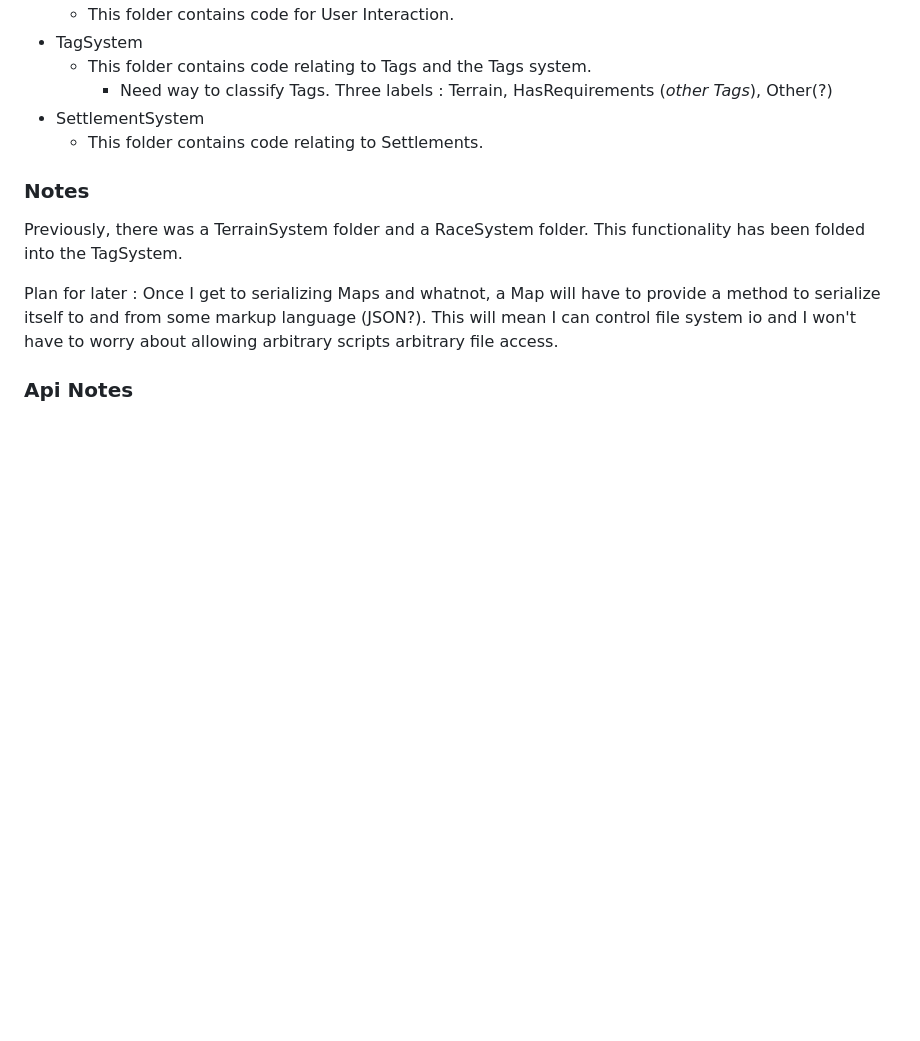
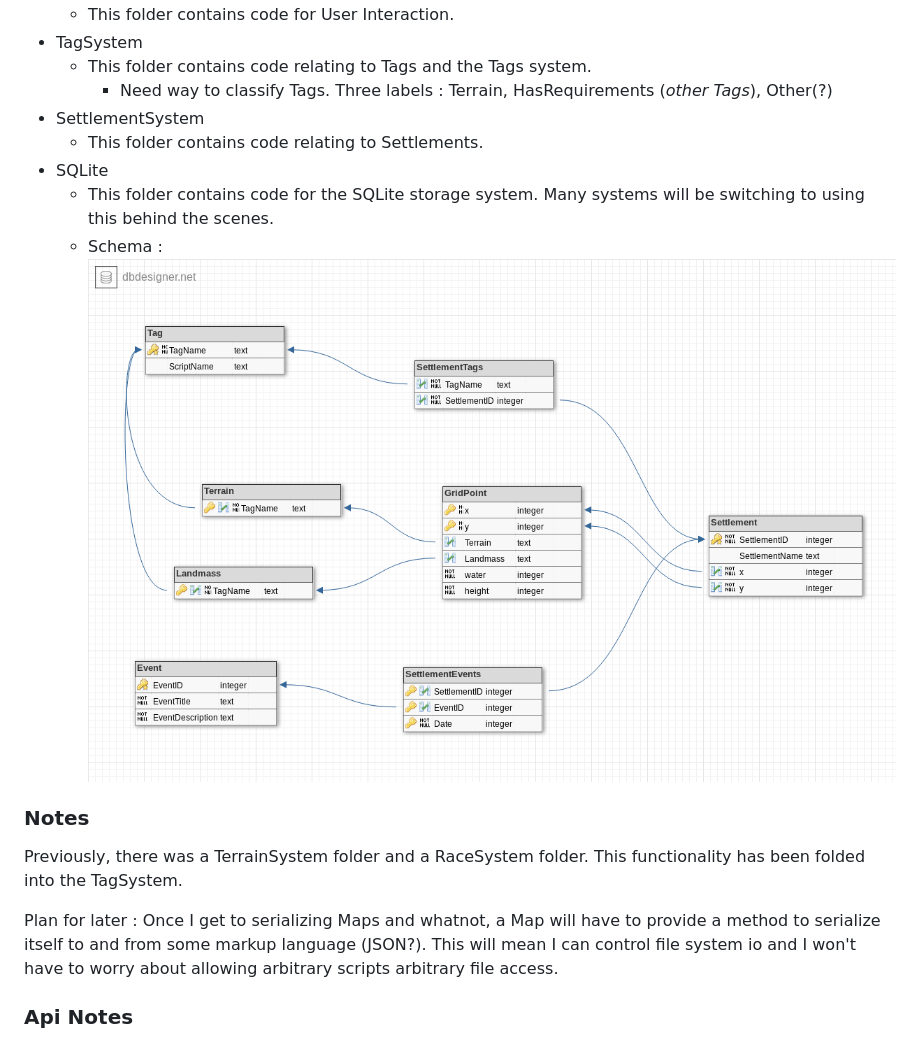
Before and after one commit to JustinMMiller/WorldArchitect, a Markdown page: src/README.md, the part around the change. Drawn GitHub-style; pictures changed too: schema.png (added); blank space fills up the shorter version.

Commit message:
Adding schema to src/README

```diff
--- a/src/README.md
+++ b/src/README.md
@@ -19,6 +19,9 @@ This will describe the purpose of the contents of each folder in this directory.
 		- Need way to classify Tags. Three labels : Terrain, HasRequirements (*other Tags*), Other(?)
 - SettlementSystem
 	- This folder contains code relating to Settlements.
+- SQLite
+	- This folder contains code for the SQLite storage system. Many systems will be switching to using this behind the scenes.
+	- Schema : ![WorldArchitect Schema](../schema.png)
 
 ### Notes ###
 Previously, there was a TerrainSystem folder and a RaceSystem folder. This functionality has been folded into the TagSystem.
```
